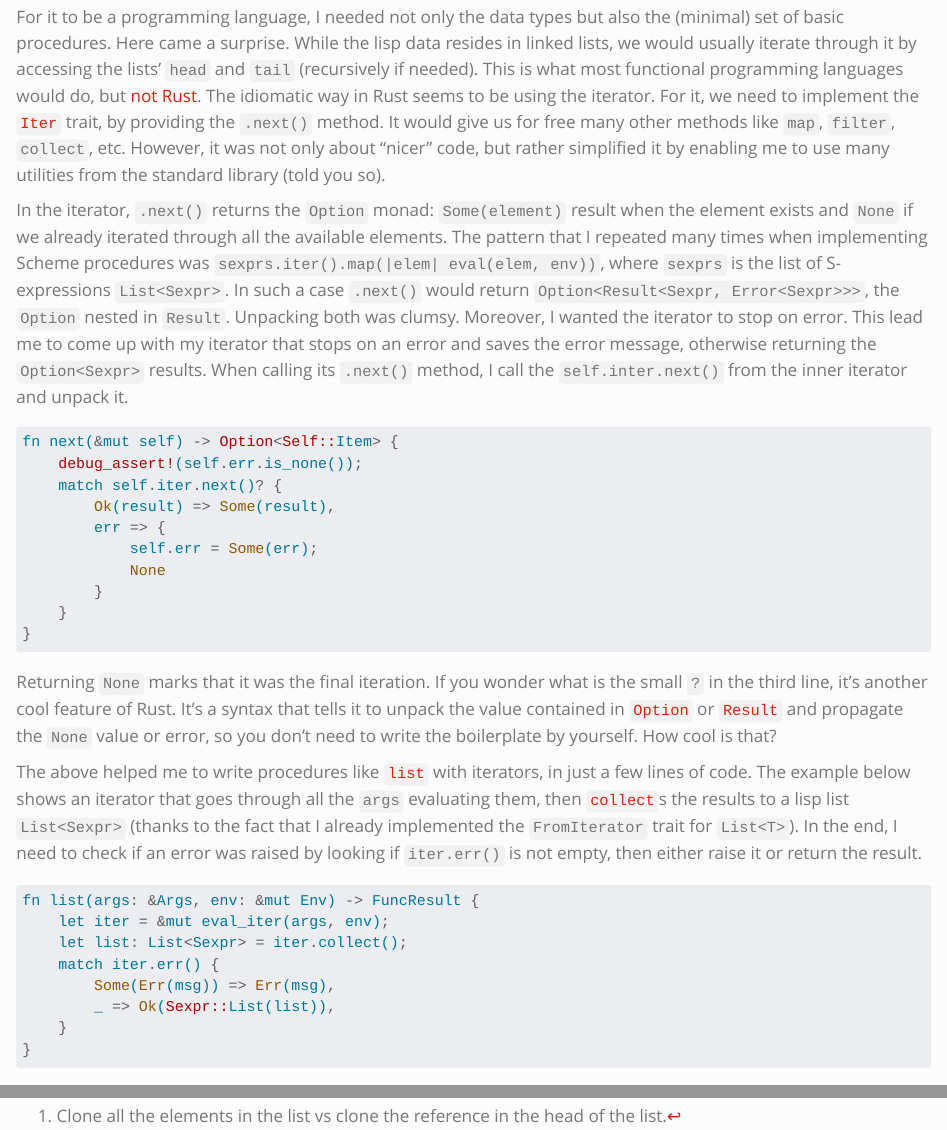
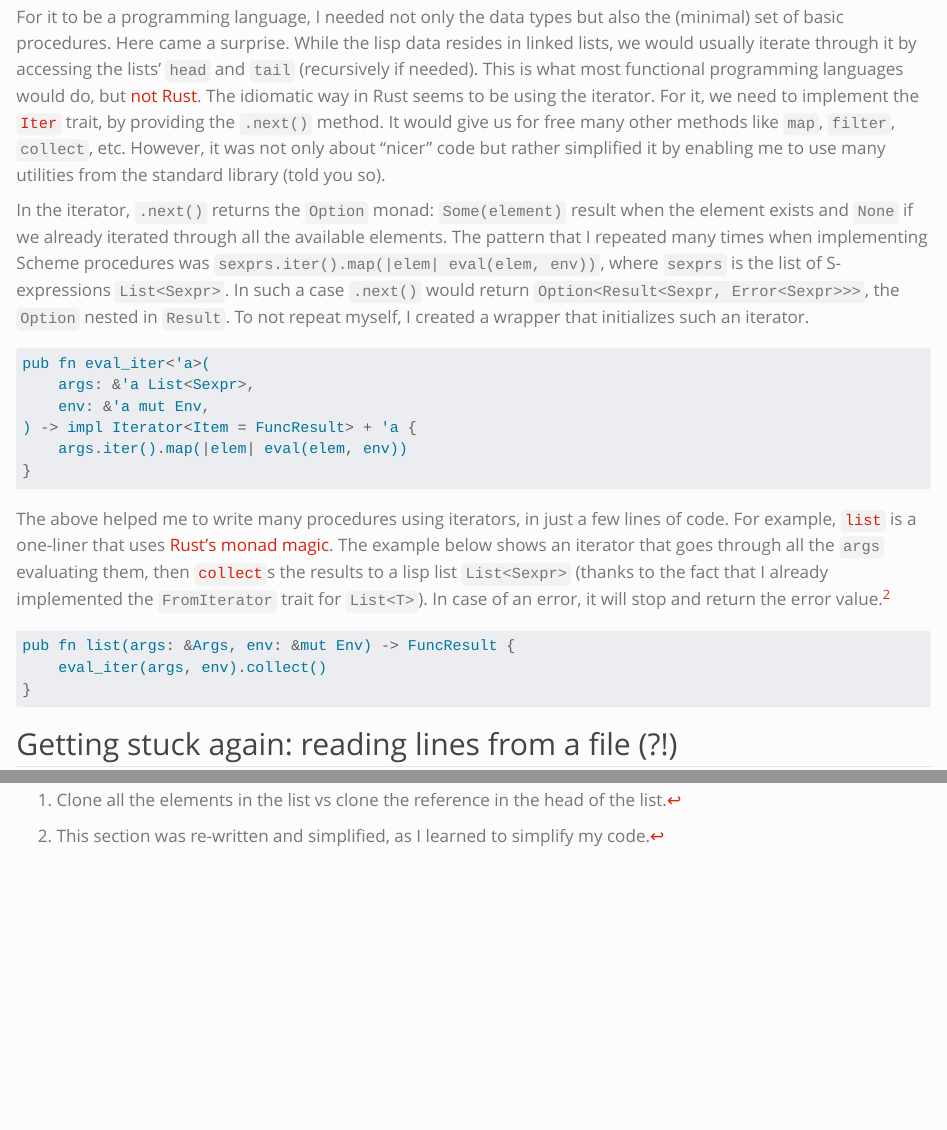
Before and after one commit to twolodzko/twolodzko.github.io, a Quarto document (posts/lisp-in-rust.qmd): the page in a window 1100 px wide, from 4540 px down, and a second part further down, joined at a grey line. Rendered offline with R 4.5, knitr and Pandoc in place of Quarto, with nearby package versions.

Commit message:
Simplify the post on Lisp in Rust

````diff
--- a/posts/lisp-in-rust.qmd
+++ b/posts/lisp-in-rust.qmd
@@ -173,48 +173,32 @@ Here came a surprise. While the lisp data resides in linked lists, we would usua
 accessing the lists' `head` and `tail` (recursively if needed). This is what most functional programming
 languages would do, but [not Rust]. The idiomatic way in Rust seems to be using the iterator. For it, we need to
 implement the [`Iter`] trait, by providing the `.next()` method. It would give us for free many other methods like
-`map`, `filter`, `collect`, etc. However, it was not only about "nicer" code, but rather simplified it by
+`map`, `filter`, `collect`, etc. However, it was not only about "nicer" code but rather simplified it by
 enabling me to use many utilities from the standard library (told you so).
 
 In the iterator, `.next()` returns the `Option` monad: `Some(element)` result when the element exists and `None` if
 we already iterated through all the available elements. The pattern that I repeated many times when implementing
 Scheme procedures was `sexprs.iter().map(|elem| eval(elem, env))`, where `sexprs` is the list of S-expressions
 `List<Sexpr>`. In such a case `.next()` would return `Option<Result<Sexpr, Error<Sexpr>>>`, the `Option`
-nested in `Result`. Unpacking both was clumsy. Moreover, I wanted the iterator to stop on error. This lead me to
-come up with my iterator that stops on an error and saves the error message, otherwise returning the `Option<Sexpr>`
-results. When calling its `.next()` method, I call the `self.inter.next()` from the inner iterator and unpack it.
+nested in `Result`. To not repeat myself, I created a wrapper that initializes such an iterator.
 
 ```rust
-fn next(&mut self) -> Option<Self::Item> {
-    debug_assert!(self.err.is_none());
-    match self.iter.next()? {
-        Ok(result) => Some(result),
-        err => {
-            self.err = Some(err);
-            None
-        }
-    }
+pub fn eval_iter<'a>(
+    args: &'a List<Sexpr>,
+    env: &'a mut Env,
+) -> impl Iterator<Item = FuncResult> + 'a {
+    args.iter().map(|elem| eval(elem, env))
 }
 ```
 
-Returning `None` marks that it was the final iteration. If you wonder what is the small `?` in the third line,
-it's another cool feature of Rust. It's a syntax that tells it to unpack the value contained in [`Option`] or [`Result`]
-and propagate the `None` value or error, so you don't need to write the boilerplate by yourself. How cool is that?
-
-The above helped me to write procedures like [`list`] with iterators, in just a few lines of code.
-The example below shows an iterator that goes through all the `args` evaluating them, then
-[`collect`]s the results to a lisp list `List<Sexpr>` (thanks to the fact that I already implemented the `FromIterator`
-trait for `List<T>`). In the end, I need to check if an error was raised by looking if `iter.err()` is not empty,
-then either raise it or return the result.
+The above helped me to write many procedures using iterators, in just a few lines of code. For example, [`list`] is
+a one-liner that uses [Rust's monad magic]. The example below shows an iterator that goes through all the `args`
+evaluating them, then [`collect`]s the results to a lisp list `List<Sexpr>` (thanks to the fact that I already
+implemented the `FromIterator` trait for `List<T>`). In case of an error, it will stop and return the error value.[^2]
 
 ```rust
-fn list(args: &Args, env: &mut Env) -> FuncResult {
-    let iter = &mut eval_iter(args, env);
-    let list: List<Sexpr> = iter.collect();
-    match iter.err() {
-        Some(Err(msg)) => Err(msg),
-        _ => Ok(Sexpr::List(list)),
-    }
+pub fn list(args: &Args, env: &mut Env) -> FuncResult {
+    eval_iter(args, env).collect()
 }
 ```
 
@@ -274,6 +258,7 @@ It was fun!
 
 
  [^1]: Clone all the elements in the list vs clone the reference in the head of the list.
+ [^2]: This section was re-written and simplified, as I learned to simplify my code.
 
  [cons linked lists]: https://en.wikipedia.org/wiki/Cons
  [notoriously hard]: https://rust-unofficial.github.io/too-many-lists/index.html
@@ -308,3 +293,4 @@ It was fun!
  [here it is]: https://github.com/twolodzko/rusch
  [Clippy]: https://github.com/rust-lang/rust-clippy
  [copy]: https://stackoverflow.com/questions/31012923/what-is-the-difference-between-copy-and-clone
+ [Rust's monad magic]: http://xion.io/post/code/rust-iter-patterns.html
````
